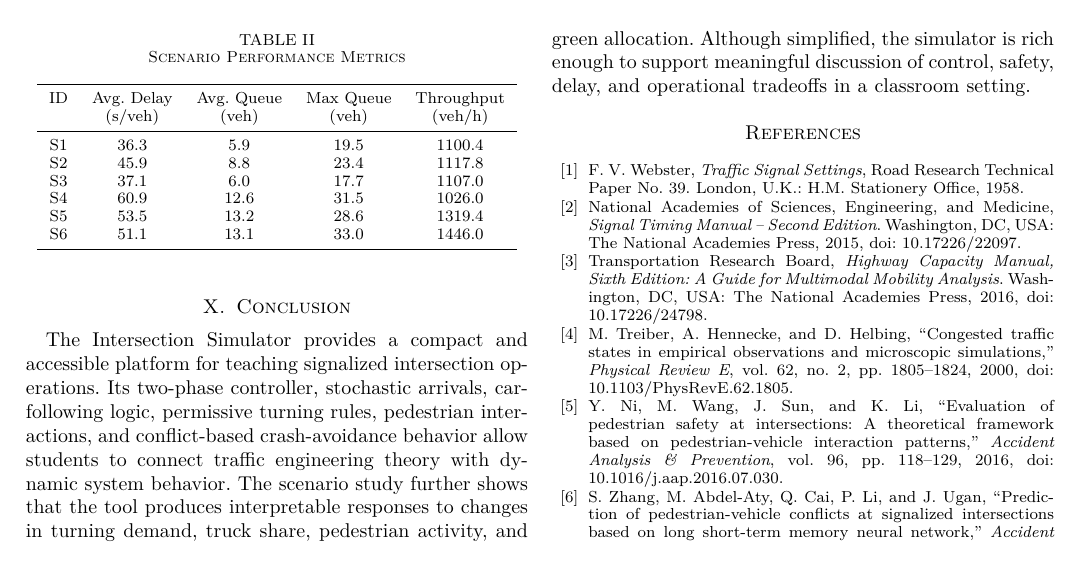
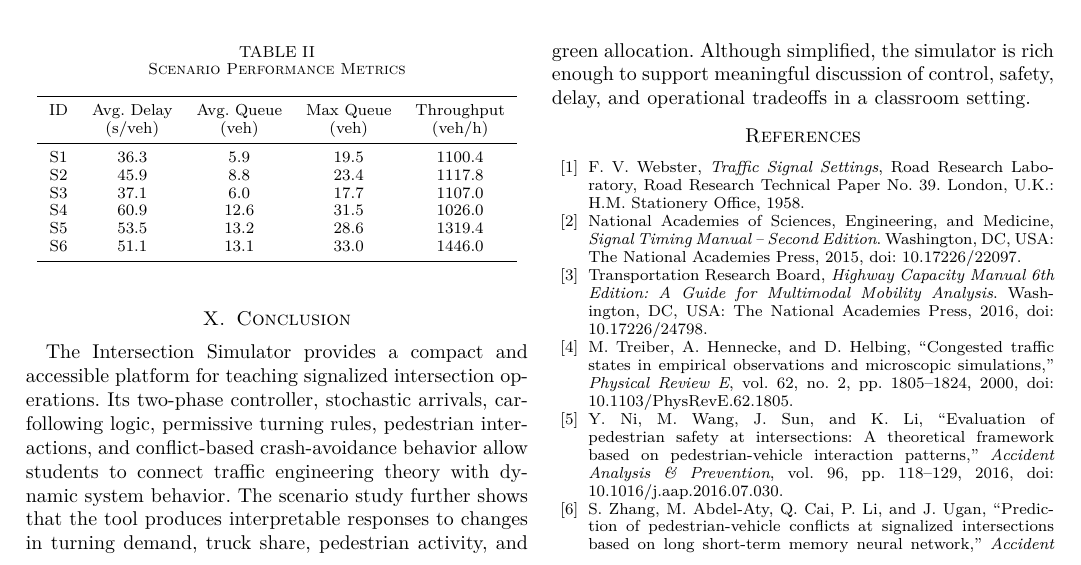
Before and after one commit to coolshaker/Intersection-Simulator, a LaTeX paper (conference_paper.tex): part of page 5 of 6, cut so that both start at the same text. Compiled offline with pdfLaTeX.

Commit message:
Update paper

```diff
--- a/conference_paper.tex
+++ b/conference_paper.tex
@@ -386,13 +386,13 @@ The Intersection Simulator provides a compact and accessible platform for teachi
 \begin{thebibliography}{00}
 
 \bibitem{webster1958}
-F.~V.~Webster, \emph{Traffic Signal Settings}, Road Research Technical Paper No.~39. London, U.K.: H.M. Stationery Office, 1958.
+F.~V.~Webster, \emph{Traffic Signal Settings}, Road Research Laboratory, Road Research Technical Paper No.~39. London, U.K.: H.M. Stationery Office, 1958.
 
 \bibitem{stm2015}
 National Academies of Sciences, Engineering, and Medicine, \emph{Signal Timing Manual -- Second Edition}. Washington, DC, USA: The National Academies Press, 2015, doi: 10.17226/22097.
 
 \bibitem{hcm2016}
-Transportation Research Board, \emph{Highway Capacity Manual, Sixth Edition: A Guide for Multimodal Mobility Analysis}. Washington, DC, USA: The National Academies Press, 2016, doi: 10.17226/24798.
+Transportation Research Board, \emph{Highway Capacity Manual 6th Edition: A Guide for Multimodal Mobility Analysis}. Washington, DC, USA: The National Academies Press, 2016, doi: 10.17226/24798.
 
 \bibitem{treiber2000}
 M.~Treiber, A.~Hennecke, and D.~Helbing, ``Congested traffic states in empirical observations and microscopic simulations,'' \emph{Physical Review E}, vol.~62, no.~2, pp.~1805--1824, 2000, doi: 10.1103/PhysRevE.62.1805.
```
Also changed, not shown: conference_paper.pdf, conference_paper.tex (2 more changed lines), 4 other files.
